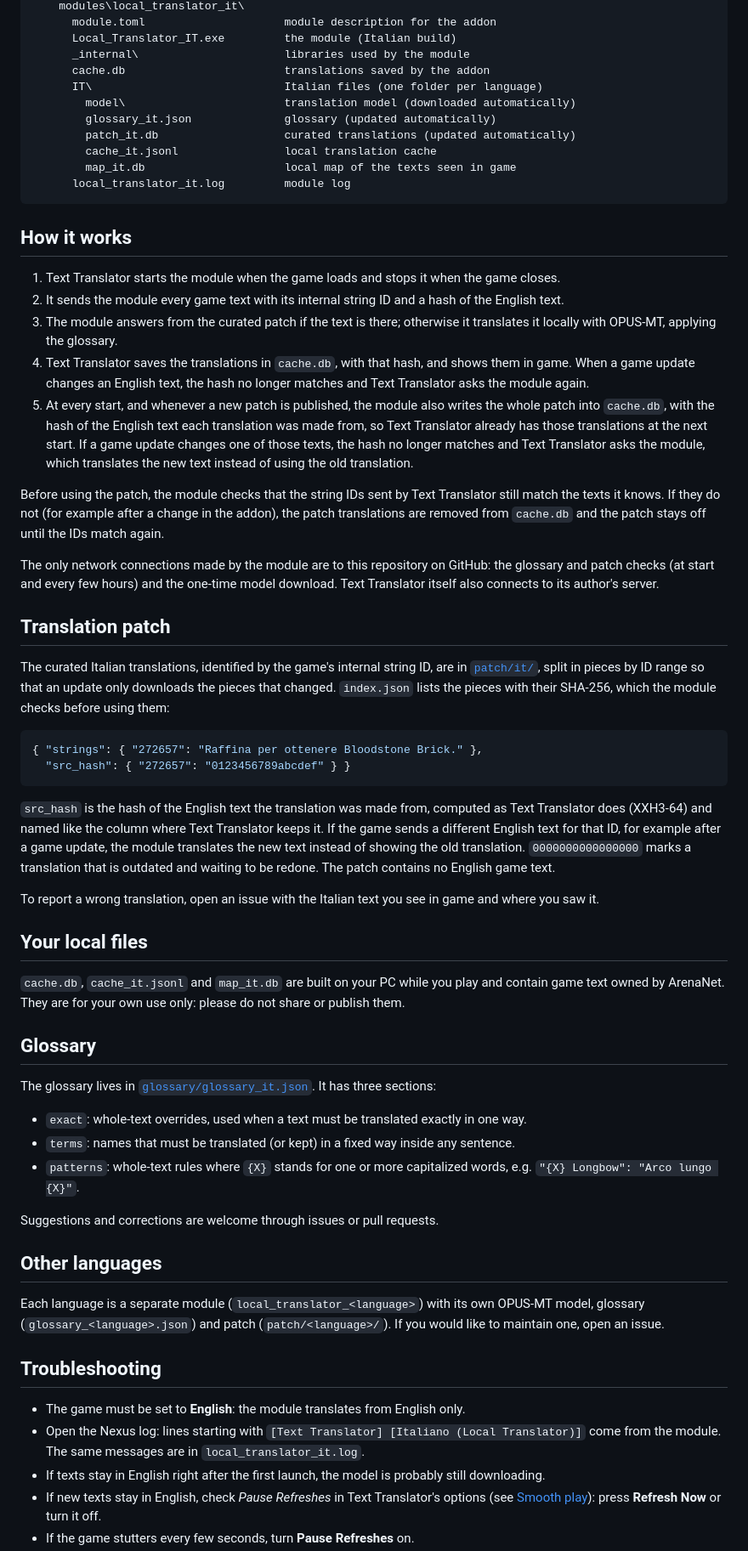
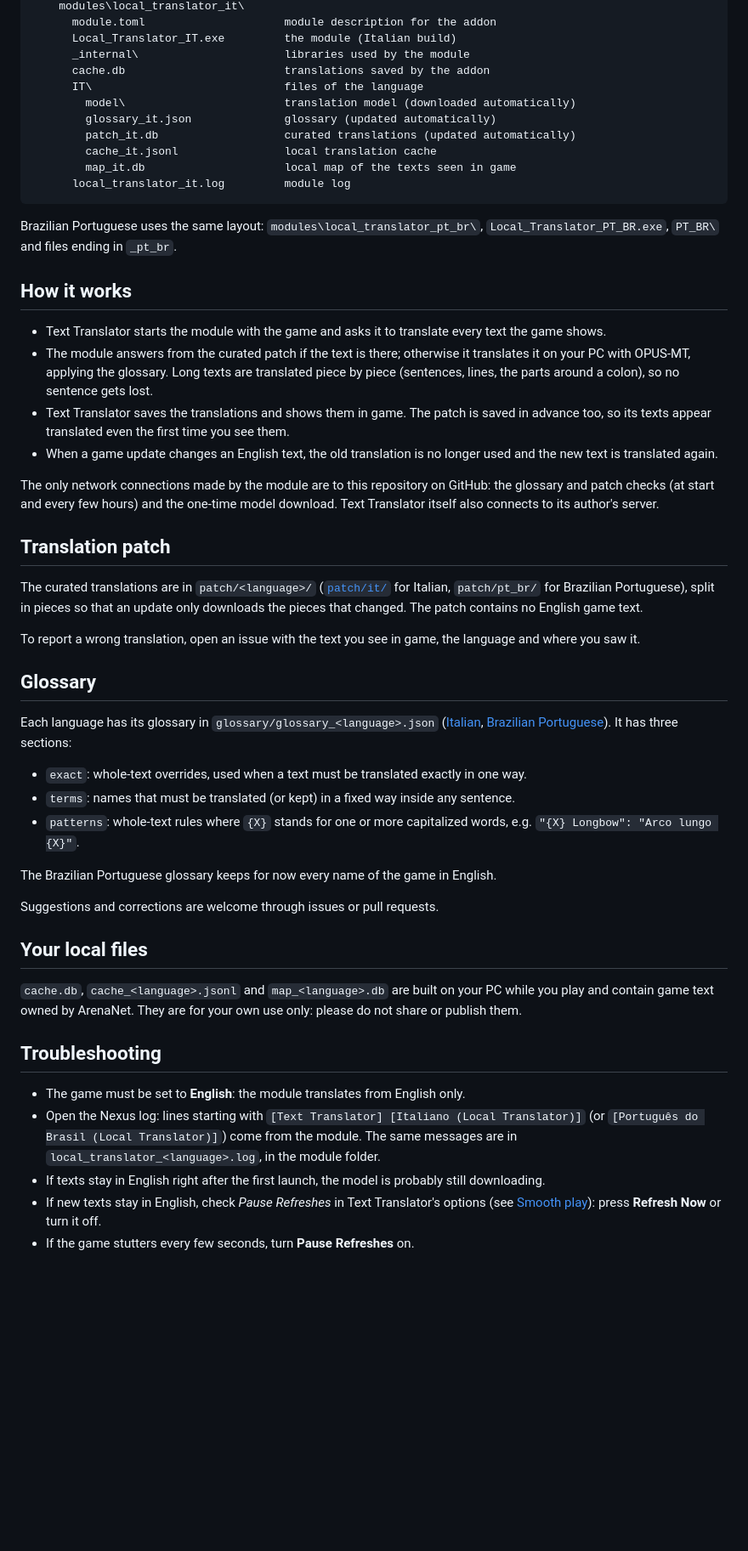
Before and after one commit to Euphrates6/gw2-turkish-localization, a Markdown page: README.md, the part around one of its changes. Shown at 85% size. Drawn GitHub-style; blank space fills up the shorter version.

````diff
--- a/README.md
+++ b/README.md
@@ -58,7 +68,7 @@ addons\
       Local_Translator_IT.exe         the module (Italian build)
       _internal\                      libraries used by the module
       cache.db                        translations saved by the addon
-      IT\                             Italian files (one folder per language)
+      IT\                             files of the language
         model\                        translation model (downloaded automatically)
         glossary_it.json              glossary (updated automatically)
         patch_it.db                   curated translations (updated automatically)
@@ -67,53 +77,43 @@ addons\
       local_translator_it.log         module log
 ```
 
+Brazilian Portuguese uses the same layout: `modules\local_translator_pt_br\`, `Local_Translator_PT_BR.exe`, `PT_BR\` and files ending in `_pt_br`.
+
 ## How it works
 
-1. Text Translator starts the module when the game loads and stops it when the game closes.
-2. It sends the module every game text with its internal string ID and a hash of the English text.
-3. The module answers from the curated patch if the text is there; otherwise it translates it locally with OPUS-MT, applying the glossary.
-4. Text Translator saves the translations in `cache.db`, with that hash, and shows them in game. When a game update changes an English text, the hash no longer matches and Text Translator asks the module again.
-5. At every start, and whenever a new patch is published, the module also writes the whole patch into `cache.db`, with the hash of the English text each translation was made from, so Text Translator already has those translations at the next start. If a game update changes one of those texts, the hash no longer matches and Text Translator asks the module, which translates the new text instead of using the old translation.
-
-Before using the patch, the module checks that the string IDs sent by Text Translator still match the texts it knows. If they do not (for example after a change in the addon), the patch translations are removed from `cache.db` and the patch stays off until the IDs match again.
+- Text Translator starts the module with the game and asks it to translate every text the game shows.
+- The module answers from the curated patch if the text is there; otherwise it translates it on your PC with OPUS-MT, applying the glossary. Long texts are translated piece by piece (sentences, lines, the parts around a colon), so no sentence gets lost.
+- Text Translator saves the translations and shows them in game. The patch is saved in advance too, so its texts appear translated even the first time you see them.
+- When a game update changes an English text, the old translation is no longer used and the new text is translated again.
 
 The only network connections made by the module are to this repository on GitHub: the glossary and patch checks (at start and every few hours) and the one-time model download. Text Translator itself also connects to its author's server.
 
 ## Translation patch
 
-The curated Italian translations, identified by the game's internal string ID, are in [`patch/it/`](patch/it), split in pieces by ID range so that an update only downloads the pieces that changed. `index.json` lists the pieces with their SHA-256, which the module checks before using them:
+The curated translations are in `patch/<language>/` ([`patch/it/`](patch/it) for Italian, `patch/pt_br/` for Brazilian Portuguese), split in pieces so that an update only downloads the pieces that changed. The patch contains no English game text.
 
-```json
-{ "strings": { "272657": "Raffina per ottenere Bloodstone Brick." },
-  "src_hash": { "272657": "0123456789abcdef" } }
-```
-
-`src_hash` is the hash of the English text the translation was made from, computed as Text Translator does (XXH3-64) and named like the column where Text Translator keeps it. If the game sends a different English text for that ID, for example after a game update, the module translates the new text instead of showing the old translation. `0000000000000000` marks a translation that is outdated and waiting to be redone. The patch contains no English game text.
-
-To report a wrong translation, open an issue with the Italian text you see in game and where you saw it.
-
-## Your local files
-
-`cache.db`, `cache_it.jsonl` and `map_it.db` are built on your PC while you play and contain game text owned by ArenaNet. They are for your own use only: please do not share or publish them.
+To report a wrong translation, open an issue with the text you see in game, the language and where you saw it.
 
 ## Glossary
 
-The glossary lives in [`glossary/glossary_it.json`](glossary/glossary_it.json). It has three sections:
+Each language has its glossary in `glossary/glossary_<language>.json` ([Italian](glossary/glossary_it.json), [Brazilian Portuguese](glossary/glossary_pt_br.json)). It has three sections:
 
 - `exact`: whole-text overrides, used when a text must be translated exactly in one way.
 - `terms`: names that must be translated (or kept) in a fixed way inside any sentence.
 - `patterns`: whole-text rules where `{X}` stands for one or more capitalized words, e.g. `"{X} Longbow": "Arco lungo {X}"`.
 
+The Brazilian Portuguese glossary keeps for now every name of the game in English.
+
 Suggestions and corrections are welcome through issues or pull requests.
 
-## Other languages
+## Your local files
 
-Each language is a separate module (`local_translator_<language>`) with its own OPUS-MT model, glossary (`glossary_<language>.json`) and patch (`patch/<language>/`). If you would like to maintain one, open an issue.
+`cache.db`, `cache_<language>.jsonl` and `map_<language>.db` are built on your PC while you play and contain game text owned by ArenaNet. They are for your own use only: please do not share or publish them.
 
 ## Troubleshooting
 
 - The game must be set to **English**: the module translates from English only.
-- Open the Nexus log: lines starting with `[Text Translator] [Italiano (Local Translator)]` come from the module. The same messages are in `local_translator_it.log`.
+- Open the Nexus log: lines starting with `[Text Translator] [Italiano (Local Translator)]` (or `[Português do Brasil (Local Translator)]`) come from the module. The same messages are in `local_translator_<language>.log`, in the module folder.
 - If texts stay in English right after the first launch, the model is probably still downloading.
 - If new texts stay in English, check *Pause Refreshes* in Text Translator's options (see [Smooth play](#smooth-play-pause-refreshes)): press **Refresh Now** or turn it off.
 - If the game stutters every few seconds, turn **Pause Refreshes** on.
````
Also changed, not shown: other parts of README.md (+33 -19 lines).
